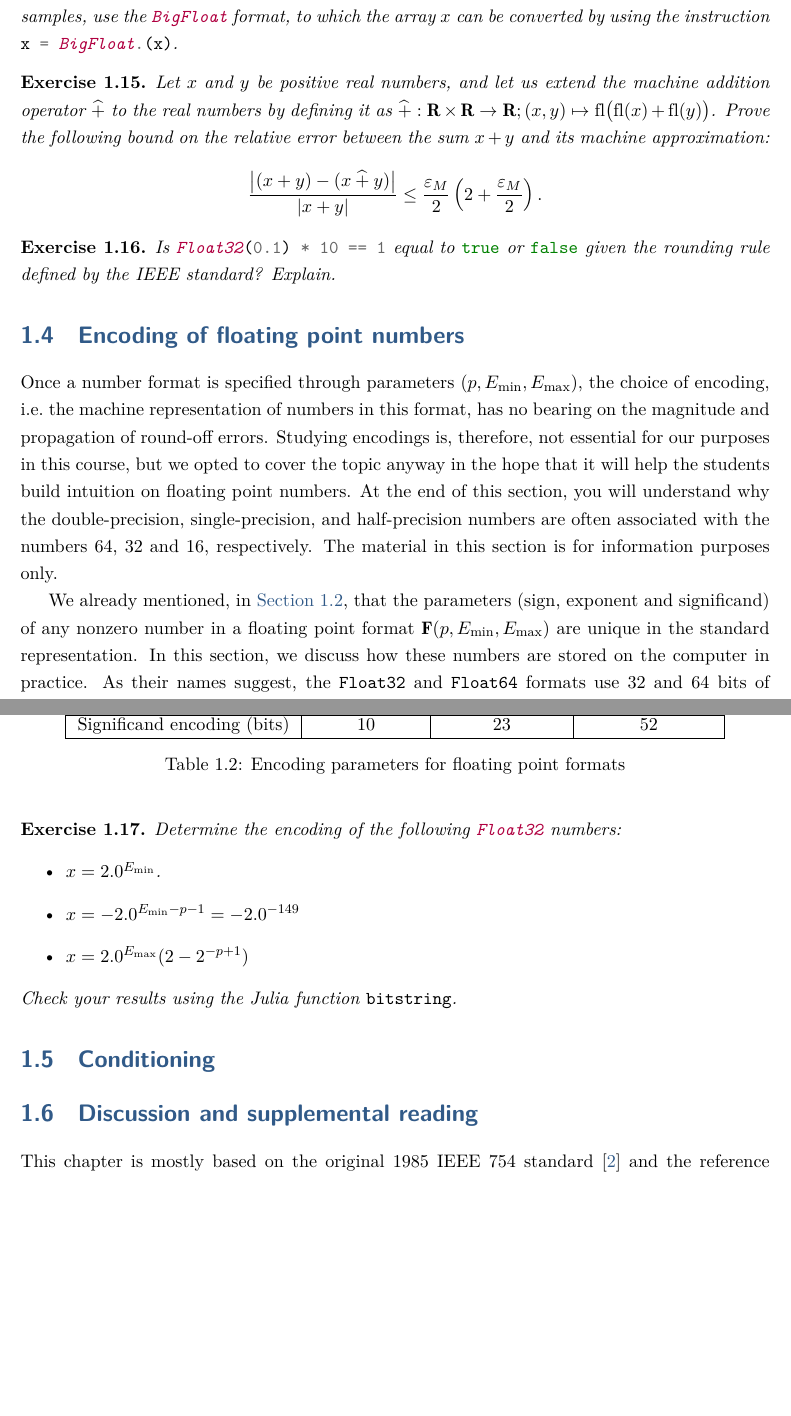
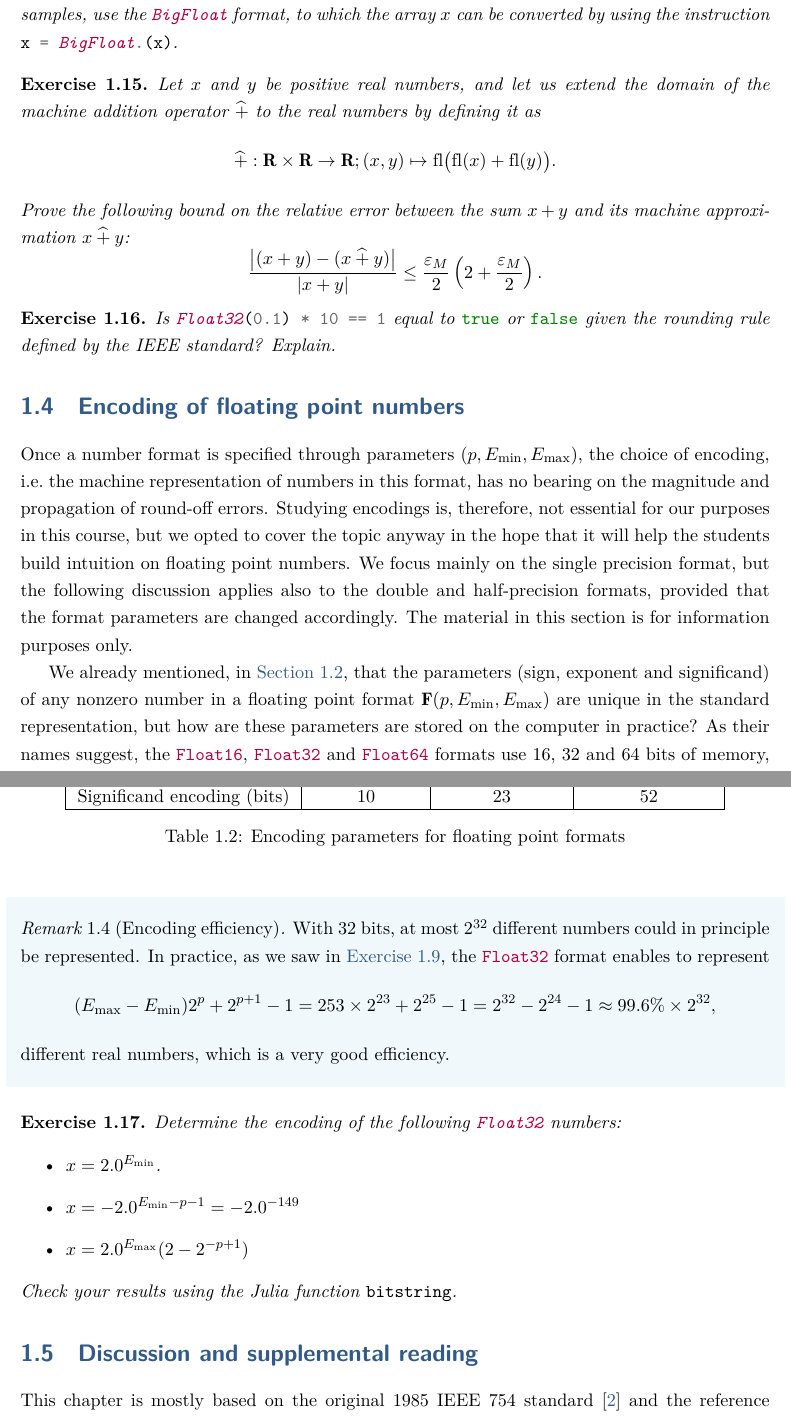
Before and after one commit to urbainvaes/numerical_analysis, a LaTeX thesis (main.tex, which reads mainmatter/roundoff.tex): two parts of pages 19 and 21 of 40, joined at a grey line, cut so that both start at the same text, the shorter picture padded with empty space. Compiled offline with XeLaTeX; a missing font is replaced by an installed copy or a similar font.

Commit message:
Add remark on efficiency of floating point encoding

```diff
--- a/mainmatter/roundoff.tex
+++ b/mainmatter/roundoff.tex
@@ -741,8 +737,11 @@ is smaller than the smallest representable number in a floating point format.
 
 \begin{exercise}
     Let $x$ and $y$ be positive real numbers,
-    and let us extend the machine addition operator $\madd$ to the real numbers by defining it as $\madd: \real \times \real \to \real; (x, y) \mapsto {\rm fl} \bigl({\rm fl}(x) + {\rm fl}(y)\bigr)$.
-    Prove the following bound on the relative error between the sum $x+y$ and its machine approximation:
+    and let us extend the domain of the machine addition operator $\madd$ to the real numbers by defining it as
+    \[
+        \madd: \real \times \real \to \real; (x, y) \mapsto {\rm fl} \bigl({\rm fl}(x) + {\rm fl}(y)\bigr).
+    \]
+    Prove the following bound on the relative error between the sum $x+y$ and its machine approximation $x \madd y$:
     \[
         \frac{\bigl| (x + y) - (x \madd  y ) \bigr|}{|x + y|}
         \leq \frac{\varepsilon_M}{2}  \left(2 + \frac{\varepsilon_M}{2}\right).
@@ -763,13 +762,13 @@ i.e.\ the machine representation of numbers in this format,
 has no bearing on the magnitude and propagation of round-off errors.
 Studying encodings is, therefore, not essential for our purposes in this course,
 but we opted to cover the topic anyway in the hope that it will help the students build intuition on floating point numbers.
-At the end of this section, you will understand why the double-precision, single-precision, and half-precision numbers
-are often associated with the numbers 64, 32 and 16, respectively.
+We focus mainly on the single precision format,
+but the following discussion applies also to the double and half-precision formats,
+provided that the format parameters are changed accordingly.
 The material in this section is for information purposes only.
 
 We already mentioned, in~\cref{sec:set_of_values},
-that the parameters (sign, exponent and significand) of any nonzero number in a floating point format $\floating(p, E_{\min}, E_{\max})$ are unique in the standard representation.
-In this section,
-we discuss how these numbers are stored on the computer in practice.
-As their names suggest, the \texttt{Float32} and \texttt{Float64} formats use 32 and 64 bits of memory, respectively.
+that the parameters (sign, exponent and significand) of any nonzero number in a floating point format $\floating(p, E_{\min}, E_{\max})$ are unique in the standard representation,
+but how are these parameters are stored on the computer in practice?
+As their names suggest, the \julia{Float16}, \julia{Float32} and \julia{Float64} formats use 16, 32 and 64 bits of memory, respectively.
 A naive approach for encoding these number formats would be to store the full binary representations of the sign, exponent and significand.
@@ -870,6 +870,22 @@ One may determine the exponent and significand of a floating point number from t
     \label{table:floating_point_formats_encoding}
 \end{table}
 
+\begin{remark}
+    [Encoding efficiency]
+    With 32 bits,
+    at most $2^{32}$ different numbers could in principle be represented.
+    In practice, as we saw in \cref{exercise:cardinality_floating},
+    the \julia{Float32} format enables to represent
+    \[
+        (E_{\max} - E_{\min}) 2^{p} + 2^{p+1} - 1
+        = 253 \times 2^{23} + 2^{25} - 1
+        = 2^{32} - 2^{24} - 1
+        \approx 99.6 \% \times 2^{32},
+    \]
+    different real numbers,
+    which is a very good efficiency.
+\end{remark}
+
 \begin{exercise}
     Determine the encoding of the following \julia{Float32} numbers:
     \begin{itemize}
@@ -879,16 +895,6 @@ One may determine the exponent and significand of a floating point number from t
     \end{itemize}
     Check your results using the Julia function \julia{bitstring}.
 \end{exercise}
-
-\section{Conditioning}%
-\label{sec:conditioning}
-
-
-% Whether or not these inevitable errors are sufficiently small to be neglected in a numerical method
-% depends in general on the \emph{numerical stability} of the method.
-% A numerical method is said to be \emph{numerically unstable} is small errors are magnified,
-% and \emph{numerically stable} otherwise.
-% these errors generally need not be a cause worry when they appear in methods that are numerically stables.
 
 \section{Discussion and supplemental reading}%
 \label{sec:discussion_and_bibliograhpy}
```
Also changed, not shown: mainmatter/roundoff.tex (15 more changed lines).
